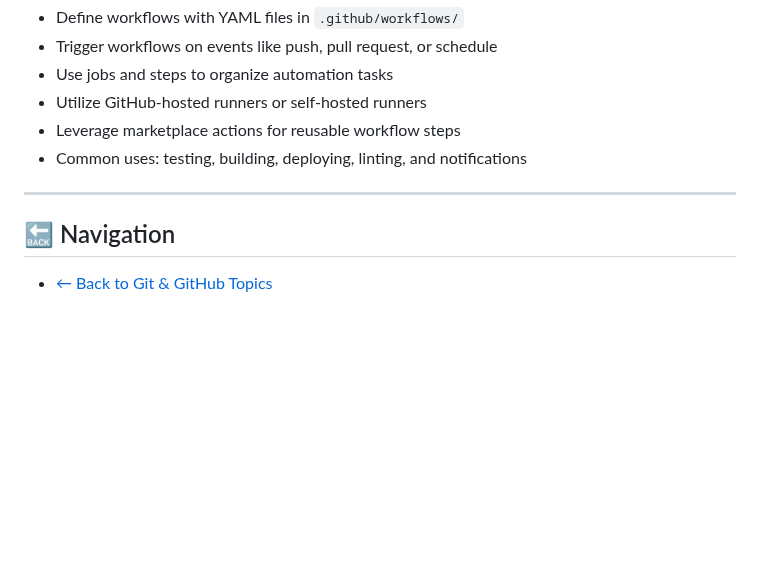
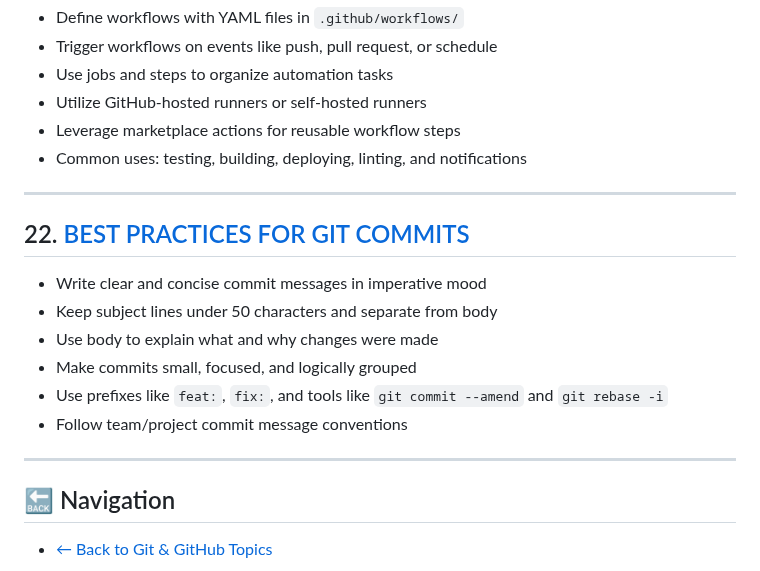
Before and after one commit to RayhanaAkterDev/frontend-core-foundations, a Markdown page: 04-git-and-github/cheat-sheet.md, the part around the change. Rendered like a GitHub page; blank space fills up the shorter version.

Commit message:
chore(git-github/cheatsheet): update cheat sheet with best practices for Git commit messages
Added guidelines for commit message format, structure, and tooling
to improve commit clarity and project maintainability.

```diff
--- a/04-git-and-github/cheat-sheet.md
+++ b/04-git-and-github/cheat-sheet.md
@@ -230,6 +230,17 @@
 
 ---
 
+## 22. [BEST PRACTICES FOR GIT COMMITS](22-commit-best-practices.md)
+
+- Write clear and concise commit messages in imperative mood
+- Keep subject lines under 50 characters and separate from body
+- Use body to explain what and why changes were made
+- Make commits small, focused, and logically grouped
+- Use prefixes like `feat:`, `fix:`, and tools like `git commit --amend` and `git rebase -i`
+- Follow team/project commit message conventions
+
+---
+
 ## 🔙 Navigation
 
 - [← Back to Git & GitHub Topics](README.md)
```
